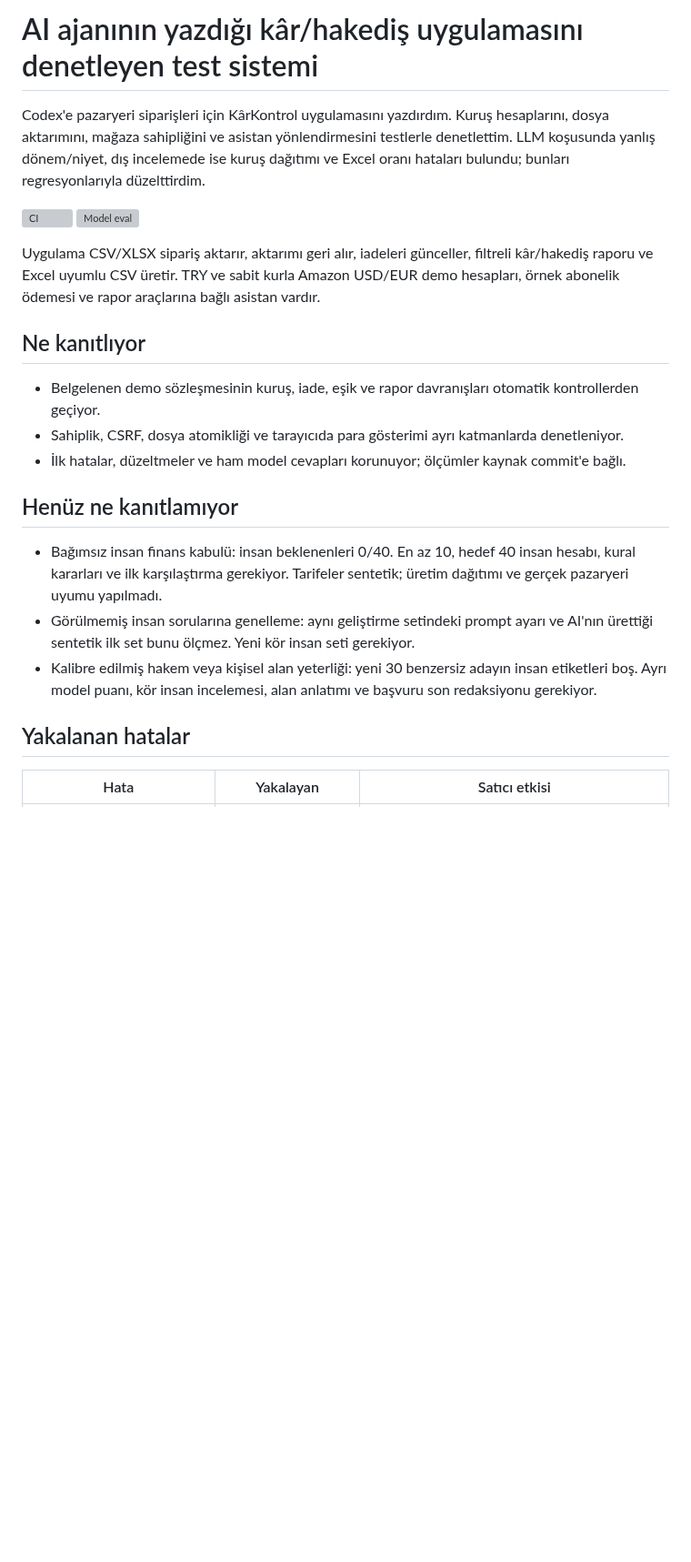
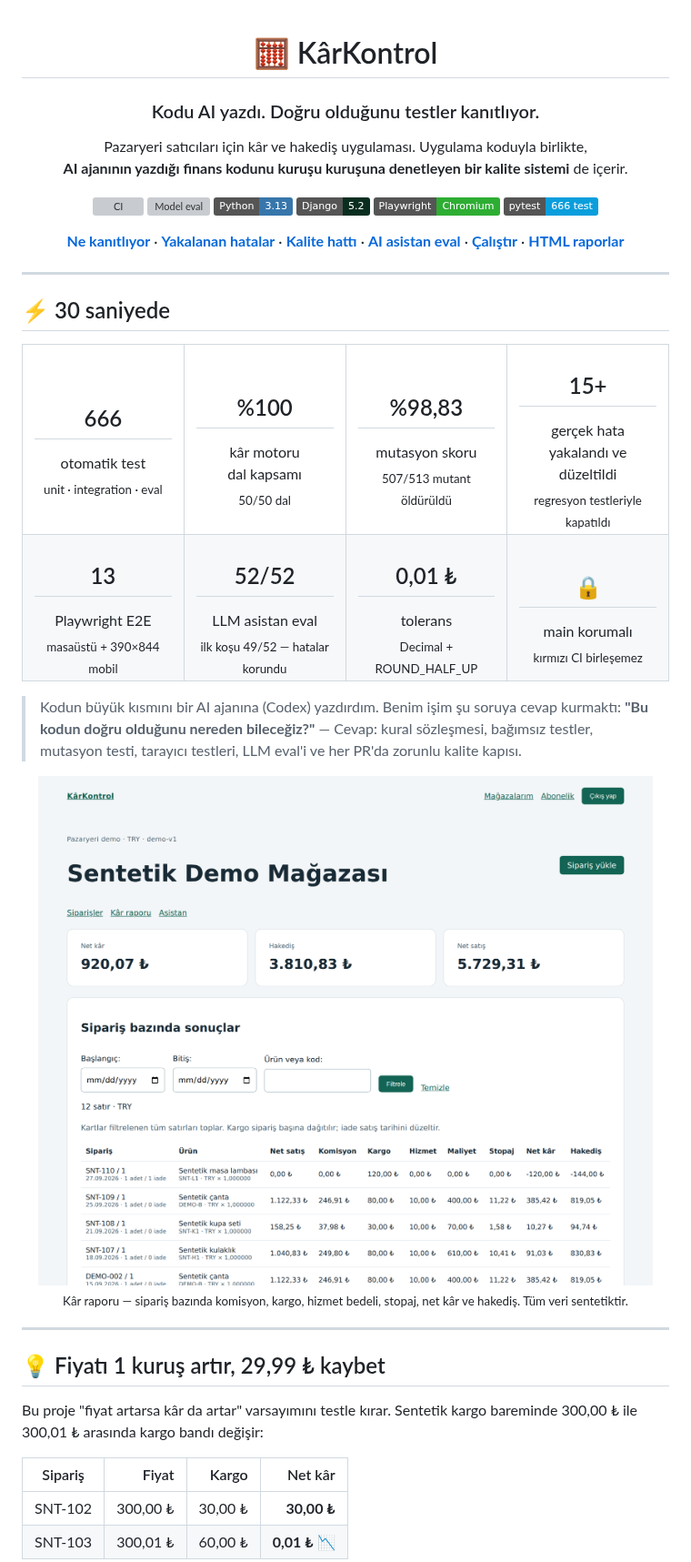
Before and after one commit to nowackk-cp/karkontrol, a Markdown page: README.md, the part around one of its changes. Shown at 91% size. Rendered like a GitHub page; pictures changed too: docs/assets/demo-kar-raporu.png (added); badges without logos; blank space fills up the shorter version; grey boxes are pictures that could not be loaded.

```diff
--- a/README.md
+++ b/README.md
@@ -1,24 +1,60 @@
-# AI ajanının yazdığı kâr/hakediş uygulamasını denetleyen test sistemi
+<div align="center">
 
-Codex'e pazaryeri siparişleri için KârKontrol uygulamasını yazdırdım. Kuruş hesaplarını, dosya aktarımını, mağaza sahipliğini ve asistan yönlendirmesini testlerle denetlettim. LLM koşusunda yanlış dönem/niyet, dış incelemede ise kuruş dağıtımı ve Excel oranı hataları bulundu; bunları regresyonlarıyla düzelttirdim.
+# 🧮 KârKontrol
+
+### Kodu AI yazdı. Doğru olduğunu testler kanıtlıyor.
+
+Pazaryeri satıcıları için kâr ve hakediş uygulaması. Uygulama koduyla birlikte,<br>
+**AI ajanının yazdığı finans kodunu kuruşu kuruşuna denetleyen bir kalite sistemi** de içerir.
 
 [![CI](https://github.com/nowackk-cp/karkontrol/actions/workflows/ci.yml/badge.svg)](https://github.com/nowackk-cp/karkontrol/actions/workflows/ci.yml)
 [![Model eval](https://github.com/nowackk-cp/karkontrol/actions/workflows/llm.yml/badge.svg)](https://github.com/nowackk-cp/karkontrol/actions/workflows/llm.yml)
+![Python](https://img.shields.io/badge/Python-3.13-3776AB?logo=python&logoColor=white)
+![Django](https://img.shields.io/badge/Django-5.2-092E20?logo=django&logoColor=white)
+![Playwright](https://img.shields.io/badge/Playwright-Chromium-2EAD33?logo=playwright&logoColor=white)
+![pytest](https://img.shields.io/badge/pytest-666_test-0A9EDC?logo=pytest&logoColor=white)
 
-Uygulama CSV/XLSX sipariş aktarır, aktarımı geri alır, iadeleri günceller, filtreli kâr/hakediş raporu ve Excel uyumlu CSV üretir. TRY ve sabit kurla Amazon USD/EUR demo hesapları, örnek abonelik ödemesi ve rapor araçlarına bağlı asistan vardır.
+[**Ne kanıtlıyor**](#-30-saniyede) · [**Yakalanan hatalar**](#-yakalanan-hatalar) · [**Kalite hattı**](#-kalite-hattı) · [**AI asistan eval**](#-ai-asistanın-karnesi) · [**Çalıştır**](#-üç-komutla-çalıştır) · [**HTML raporlar**](https://nowackk-cp.github.io/karkontrol/)
 
-## Ne kanıtlıyor
+</div>
 
-- Belgelenen demo sözleşmesinin kuruş, iade, eşik ve rapor davranışları otomatik kontrollerden geçiyor.
-- Sahiplik, CSRF, dosya atomikliği ve tarayıcıda para gösterimi ayrı katmanlarda denetleniyor.
-- İlk hatalar, düzeltmeler ve ham model cevapları korunuyor; ölçümler kaynak commit'e bağlı.
+---
 
-## Henüz ne kanıtlamıyor
+## ⚡ 30 saniyede
 
-- Bağımsız insan finans kabulü: insan beklenenleri 0/40. En az 10, hedef 40 insan hesabı, kural kararları ve ilk karşılaştırma gerekiyor. Tarifeler sentetik; üretim dağıtımı ve gerçek pazaryeri uyumu yapılmadı.
-- Görülmemiş insan sorularına genelleme: aynı geliştirme setindeki prompt ayarı ve AI'nın ürettiği sentetik ilk set bunu ölçmez. Yeni kör insan seti gerekiyor.
-- Kalibre edilmiş hakem veya kişisel alan yeterliği: yeni 30 benzersiz adayın insan etiketleri boş. Ayrı model puanı, kör insan incelemesi, alan anlatımı ve başvuru son redaksiyonu gerekiyor.
+<table>
+<tr>
+<td align="center" width="25%"><h2>666</h2>otomatik test<br><sub>unit · integration · eval</sub></td>
+<td align="center" width="25%"><h2>%100</h2>kâr motoru<br>dal kapsamı<br><sub>50/50 dal</sub></td>
+<td align="center" width="25%"><h2>%98,83</h2>mutasyon skoru<br><sub>507/513 mutant öldürüldü</sub></td>
+<td align="center" width="25%"><h2>15+</h2>gerçek hata<br>yakalandı ve düzeltildi<br><sub>regresyon testleriyle kapatıldı</sub></td>
+</tr>
+<tr>
+<td align="center"><h2>13</h2>Playwright E2E<br><sub>masaüstü + 390×844 mobil</sub></td>
+<td align="center"><h2>52/52</h2>LLM asistan eval<br><sub>ilk koşu 49/52 — hatalar korundu</sub></td>
+<td align="center"><h2>0,01 ₺</h2>tolerans<br><sub>Decimal + ROUND_HALF_UP</sub></td>
+<td align="center"><h2>🔒</h2>main korumalı<br><sub>kırmızı CI birleşemez</sub></td>
+</tr>
+</table>
 
-## Yakalanan hatalar
+> Kodun büyük kısmını bir AI ajanına (Codex) yazdırdım. Benim işim şu soruya cevap kurmaktı:
+> **"Bu kodun doğru olduğunu nereden bileceğiz?"** — Cevap: kural sözleşmesi, bağımsız testler,
+> mutasyon testi, tarayıcı testleri, LLM eval'i ve her PR'da zorunlu kalite kapısı.
 
-| Hata | Yakalayan | Satıcı etkisi |
+<p align="center">
+  <img src="docs/assets/demo-kar-raporu.png" alt="KârKontrol kâr raporu ekranı: net kâr, hakediş ve net satış kartları ile sipariş bazında komisyon, kargo, hizmet, maliyet ve stopaj kırılımı" width="900">
+  <br><sub>Kâr raporu — sipariş bazında komisyon, kargo, hizmet bedeli, stopaj, net kâr ve hakediş. Tüm veri sentetiktir.</sub>
+</p>
+
+---
+
+## 💡 Fiyatı 1 kuruş artır, 29,99 ₺ kaybet
+
+Bu proje "fiyat artarsa kâr da artar" varsayımını testle kırar. Sentetik kargo bareminde
+300,00 ₺ ile 300,01 ₺ arasında kargo bandı değişir:
+
+| Sipariş | Fiyat | Kargo | Net kâr |
+|---|---:|---:|---:|
+| SNT-102 | 300,00 ₺ | 30,00 ₺ | **30,00 ₺** |
+| SNT-103 | 300,01 ₺ | 60,00 ₺ | **0,01 ₺** 📉 |
+
```
Also changed, not shown: other parts of README.md (+140 -44 lines), docs/OLCUMLER.md (added, +39 -0 lines), docs/assets/demo-asistan.png (added).
